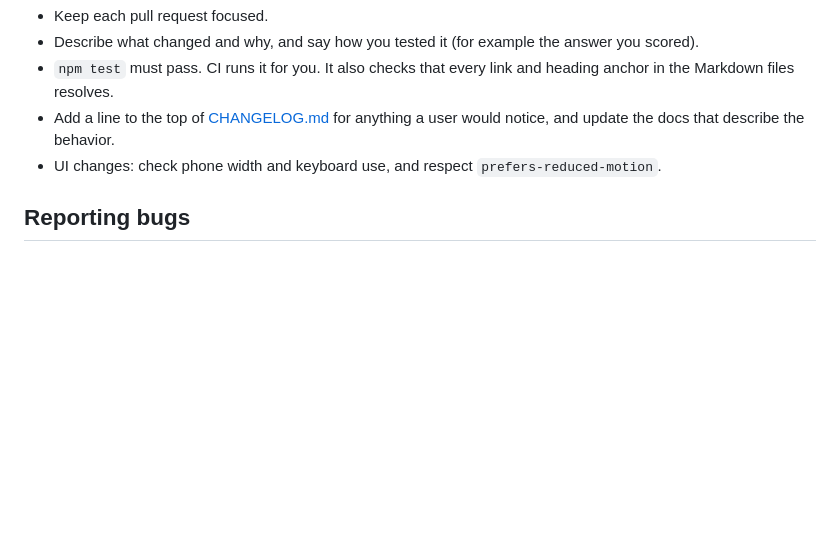
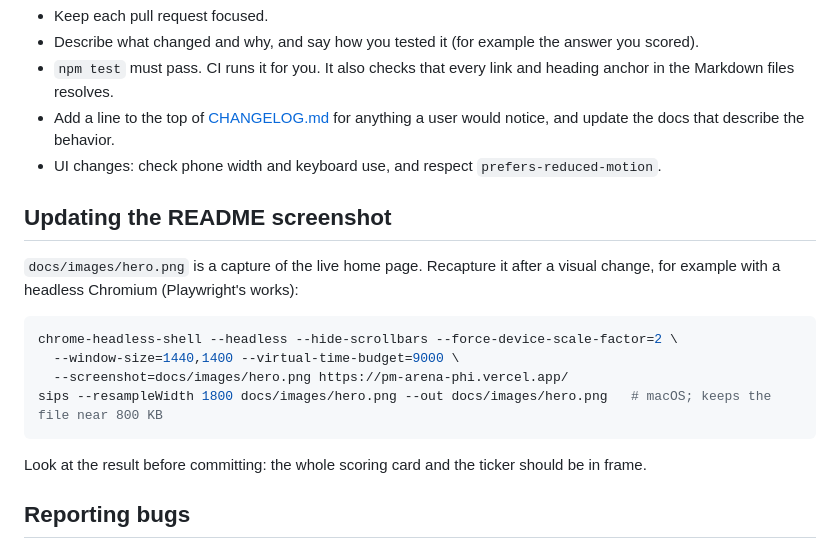
Before and after one commit to batool-fariha/pm-arena, a Markdown page: CONTRIBUTING.md, the part around the change. GitHub-like rendering; blank space fills up the shorter version.

Commit message:
Add hero screenshot to the README
Co-Authored-By: Claude Sonnet 5.5 <noreply@anthropic.com>

````diff
--- a/CONTRIBUTING.md
+++ b/CONTRIBUTING.md
@@ -45,6 +45,19 @@ See [docs/deploying.md](docs/deploying.md) to run the API too.
 - Add a line to the top of [CHANGELOG.md](CHANGELOG.md) for anything a user would notice, and update the docs that describe the behavior.
 - UI changes: check phone width and keyboard use, and respect `prefers-reduced-motion`.
 
+## Updating the README screenshot
+
+`docs/images/hero.png` is a capture of the live home page. Recapture it after a visual change, for example with a headless Chromium (Playwright's works):
+
+```bash
+chrome-headless-shell --headless --hide-scrollbars --force-device-scale-factor=2 \
+  --window-size=1440,1400 --virtual-time-budget=9000 \
+  --screenshot=docs/images/hero.png https://pm-arena-phi.vercel.app/
+sips --resampleWidth 1800 docs/images/hero.png --out docs/images/hero.png   # macOS; keeps the file near 800 KB
+```
+
+Look at the result before committing: the whole scoring card and the ticker should be in frame.
+
 ## Reporting bugs
 
 Open an issue with the case type, your answer (if relevant), what you expected and what you saw. For security problems see [SECURITY.md](SECURITY.md) instead.
````
Also changed, not shown: CHANGELOG.md (+3 -0 lines), README.md (+2 -0 lines), docs/images/hero.png (added).
